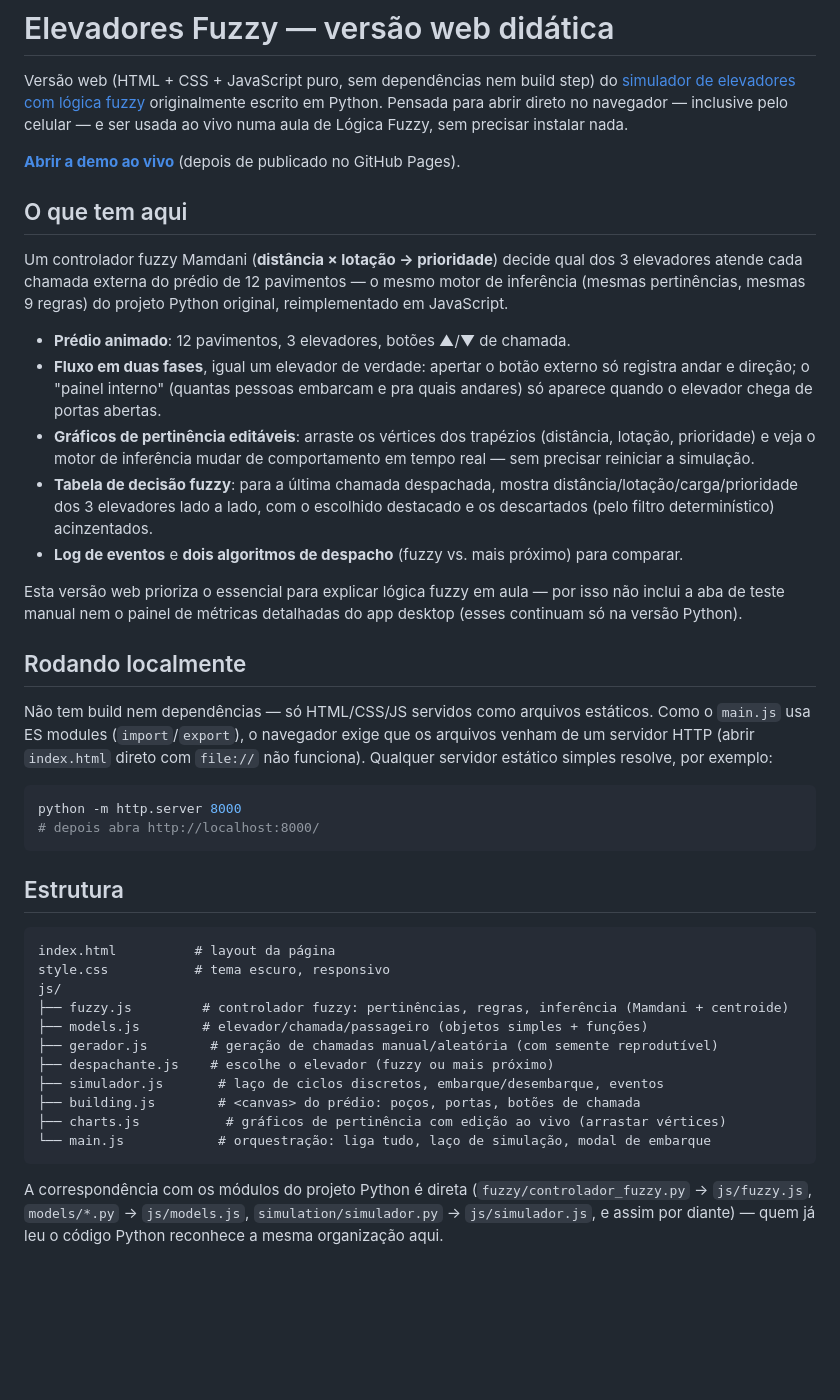
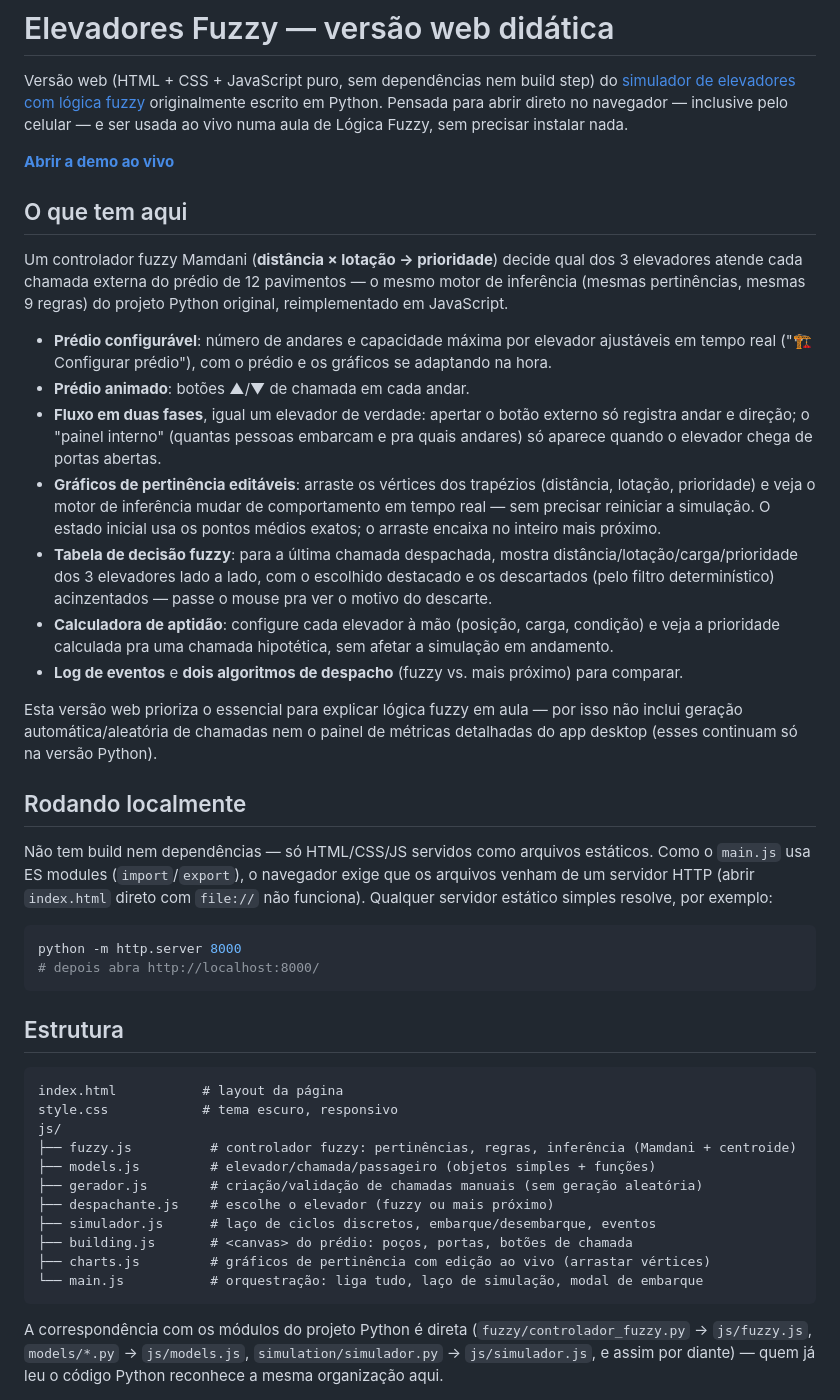
Before and after one commit to Henriqueanjos12/elevadores-fuzzy-web, a Markdown page: README.md, the part around the change. GitHub-like rendering; blank space fills up the shorter version.

Commit message:
Atualiza o README com o estado atual do projeto
Estava desatualizado em pontos que mudaram ao longo do desenvolvimento:
"(depois de publicado no GitHub Pages)" (já está publicado há tempos),
a Calculadora de aptidão dada como ausente (foi adicionada), a geração
aleatória/com semente listada como existente em gerador.js (removida --
só sobrou criação manual de chamada), e a configuração de andares/
capacidade em tempo real (adicionada depois, nunca documentada). Também
menciona o motivo do descarte (tooltip) e os pontos médios exatos como
padrão inicial dos gráficos.

Co-Authored-By: Claude Sonnet 5 <noreply@anthropic.com>

````diff
--- a/README.md
+++ b/README.md
@@ -7,7 +7,6 @@ inclusive pelo celular — e ser usada ao vivo numa aula de Lógica Fuzzy, sem
 precisar instalar nada.
 
 **[Abrir a demo ao vivo](https://henriqueanjos12.github.io/elevadores-fuzzy-web/)**
-(depois de publicado no GitHub Pages).
 
 ## O que tem aqui
 
@@ -16,24 +15,33 @@ qual dos 3 elevadores atende cada chamada externa do prédio de 12
 pavimentos — o mesmo motor de inferência (mesmas pertinências, mesmas 9
 regras) do projeto Python original, reimplementado em JavaScript.
 
-* **Prédio animado**: 12 pavimentos, 3 elevadores, botões ▲/▼ de chamada.
+* **Prédio configurável**: número de andares e capacidade máxima por
+  elevador ajustáveis em tempo real ("🏗 Configurar prédio"), com o prédio
+  e os gráficos se adaptando na hora.
+* **Prédio animado**: botões ▲/▼ de chamada em cada andar.
 * **Fluxo em duas fases**, igual um elevador de verdade: apertar o botão
   externo só registra andar e direção; o "painel interno" (quantas pessoas
   embarcam e pra quais andares) só aparece quando o elevador chega de
   portas abertas.
 * **Gráficos de pertinência editáveis**: arraste os vértices dos trapézios
   (distância, lotação, prioridade) e veja o motor de inferência mudar de
-  comportamento em tempo real — sem precisar reiniciar a simulação.
+  comportamento em tempo real — sem precisar reiniciar a simulação. O
+  estado inicial usa os pontos médios exatos; o arraste encaixa no inteiro
+  mais próximo.
 * **Tabela de decisão fuzzy**: para a última chamada despachada, mostra
   distância/lotação/carga/prioridade dos 3 elevadores lado a lado, com o
   escolhido destacado e os descartados (pelo filtro determinístico)
-  acinzentados.
+  acinzentados — passe o mouse pra ver o motivo do descarte.
+* **Calculadora de aptidão**: configure cada elevador à mão (posição,
+  carga, condição) e veja a prioridade calculada pra uma chamada
+  hipotética, sem afetar a simulação em andamento.
 * **Log de eventos** e **dois algoritmos de despacho** (fuzzy vs. mais
   próximo) para comparar.
 
 Esta versão web prioriza o essencial para explicar lógica fuzzy em aula —
-por isso não inclui a aba de teste manual nem o painel de métricas
-detalhadas do app desktop (esses continuam só na versão Python).
+por isso não inclui geração automática/aleatória de chamadas nem o painel
+de métricas detalhadas do app desktop (esses continuam só na versão
+Python).
 
 ## Rodando localmente
 
@@ -51,17 +59,17 @@ python -m http.server 8000
 ## Estrutura
 
 ```text
-index.html          # layout da página
-style.css           # tema escuro, responsivo
+index.html           # layout da página
+style.css            # tema escuro, responsivo
 js/
-├── fuzzy.js         # controlador fuzzy: pertinências, regras, inferência (Mamdani + centroide)
-├── models.js        # elevador/chamada/passageiro (objetos simples + funções)
-├── gerador.js        # geração de chamadas manual/aleatória (com semente reprodutível)
+├── fuzzy.js          # controlador fuzzy: pertinências, regras, inferência (Mamdani + centroide)
+├── models.js         # elevador/chamada/passageiro (objetos simples + funções)
+├── gerador.js        # criação/validação de chamadas manuais (sem geração aleatória)
 ├── despachante.js    # escolhe o elevador (fuzzy ou mais próximo)
-├── simulador.js       # laço de ciclos discretos, embarque/desembarque, eventos
-├── building.js        # <canvas> do prédio: poços, portas, botões de chamada
-├── charts.js           # gráficos de pertinência com edição ao vivo (arrastar vértices)
-└── main.js            # orquestração: liga tudo, laço de simulação, modal de embarque
+├── simulador.js      # laço de ciclos discretos, embarque/desembarque, eventos
+├── building.js       # <canvas> do prédio: poços, portas, botões de chamada
+├── charts.js         # gráficos de pertinência com edição ao vivo (arrastar vértices)
+└── main.js           # orquestração: liga tudo, laço de simulação, modal de embarque
 ```
 
 A correspondência com os módulos do projeto Python é direta
````
